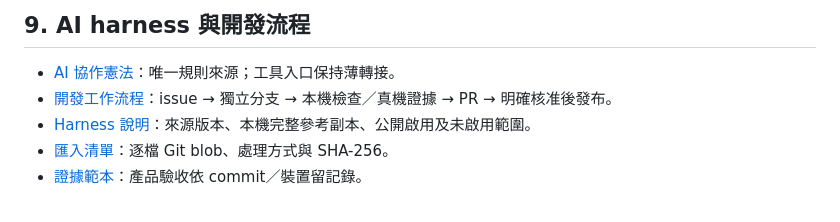
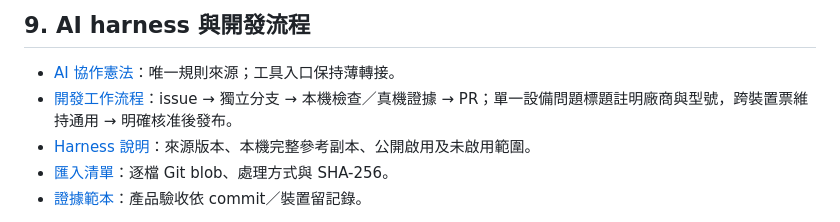
Before and after one commit to sunpochin/dance-stamp, a Markdown page: TECHNICAL.md, the part around the change. Rendered like a GitHub page.

Commit message:
docs: Clarify device scope in technical index
Record that device-specific follow-up titles name the confirmed vendor and model while cross-device issues keep general titles.

```diff
--- a/TECHNICAL.md
+++ b/TECHNICAL.md
@@ -107,7 +107,7 @@ FFmpeg.wasm 官方也指出與原生效能差距、多執行緒資源需求及
 ## 9. AI harness 與開發流程
 
 - [AI 協作憲法](AGENTS.md)：唯一規則來源；工具入口保持薄轉接。
-- [開發工作流程](docs/agents/workflow.md)：issue → 獨立分支 → 本機檢查／真機證據 → PR → 明確核准後發布。
+- [開發工作流程](docs/agents/workflow.md)：issue → 獨立分支 → 本機檢查／真機證據 → PR；單一設備問題標題註明廠商與型號，跨裝置票維持通用 → 明確核准後發布。
 - [Harness 說明](docs/ai/HARNESS.md)：來源版本、本機完整參考副本、公開啟用及未啟用範圍。
 - [匯入清單](docs/ai/harness-import.json)：逐檔 Git blob、處理方式與 SHA-256。
 - [證據範本](docs/agents/acceptance-template.md)：產品驗收依 commit／裝置留記錄。
```
